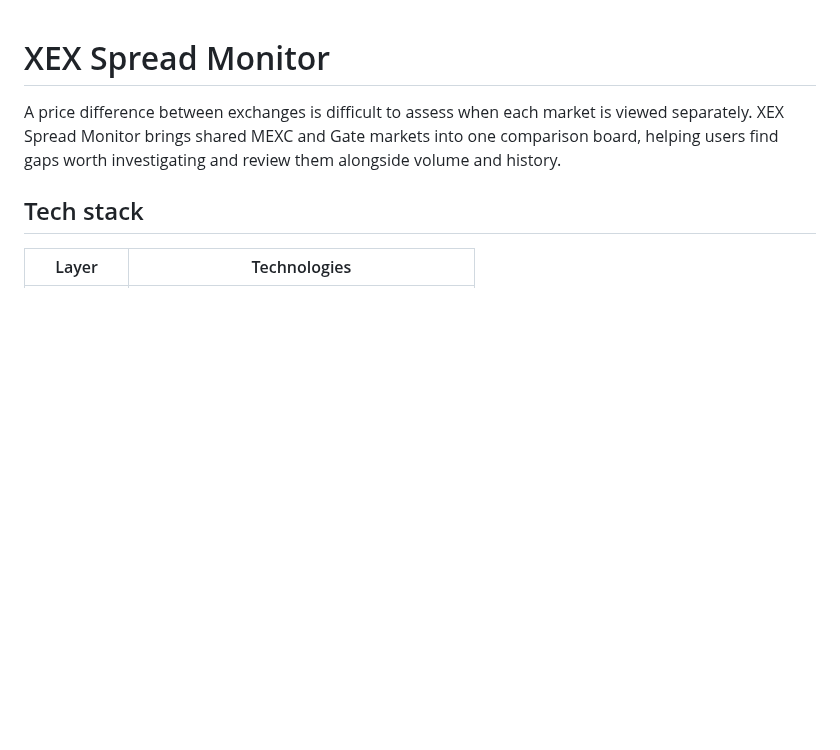
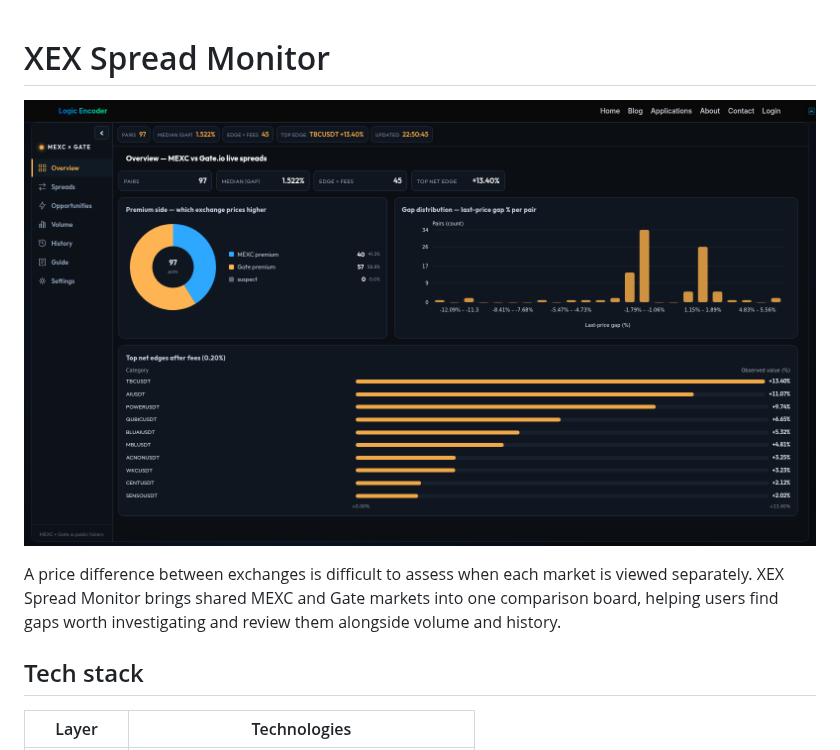
Before and after one commit to logicencoder/xex-spread-bridge-overview, a Markdown page: README.md, the part around the change. GitHub-like rendering; pictures changed too: assets/overview-2026-10-24.png (added); blank space fills up the shorter version.

Commit message:
Illustrate the product with reviewed original interface captures

```diff
--- a/README.md
+++ b/README.md
@@ -1,4 +1,6 @@
 # XEX Spread Monitor
+
+![MEXC and Gate spread comparison](assets/overview-2026-10-24.png)
 
 A price difference between exchanges is difficult to assess when each market is viewed separately. XEX Spread Monitor brings shared MEXC and Gate markets into one comparison board, helping users find gaps worth investigating and review them alongside volume and history.
 
```
